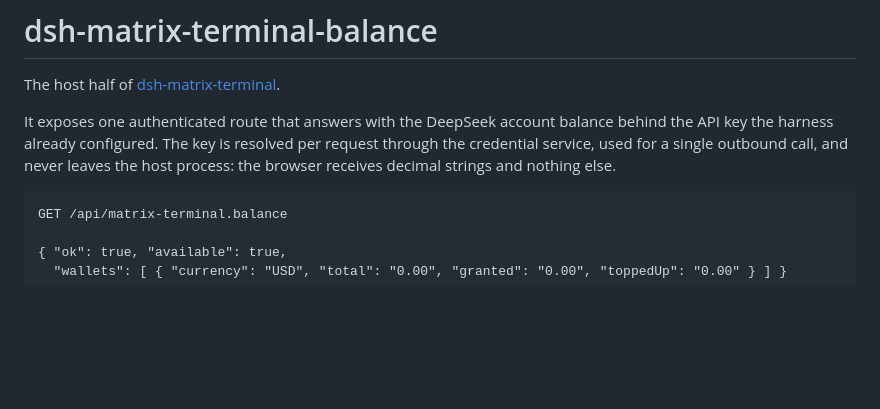
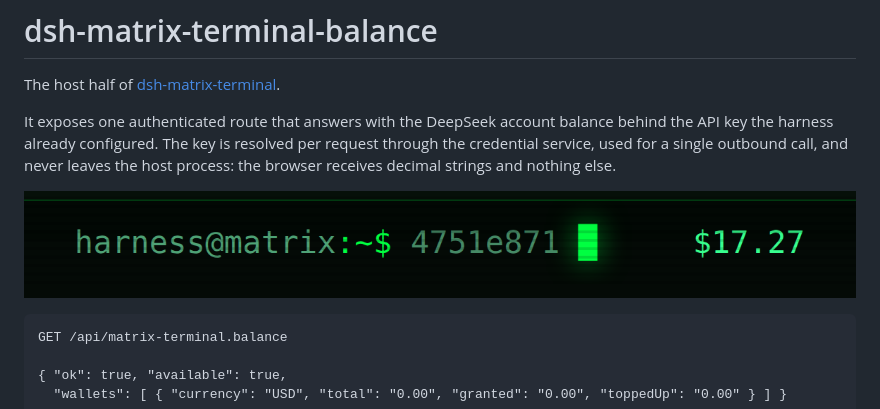
Before and after one commit to victorcastro55/dsh-matrix-terminal-balance, a Markdown page: README.md, the part around the change. Drawn GitHub-style; pictures changed too: docs/balance.png (added); blank space fills up the shorter version.

Commit message:
Screenshot of the balance in the prompt line
docs/balance.png crops the Matrix Terminal prompt line to the account balance,
captured from a live instance reading the real API key. The figure moves with
spend, so the image dates rather than leaks anything durable.

````diff
--- a/README.md
+++ b/README.md
@@ -6,6 +6,8 @@ It exposes one authenticated route that answers with the DeepSeek account balanc
 the harness already configured. The key is resolved per request through the credential service, used
 for a single outbound call, and never leaves the host process: the browser receives decimal strings
 and nothing else.
+
+![The Matrix Terminal prompt line with the account balance right-aligned](docs/balance.png)
 
 ```
 GET /api/matrix-terminal.balance
````
Also changed, not shown: 1 other file.
